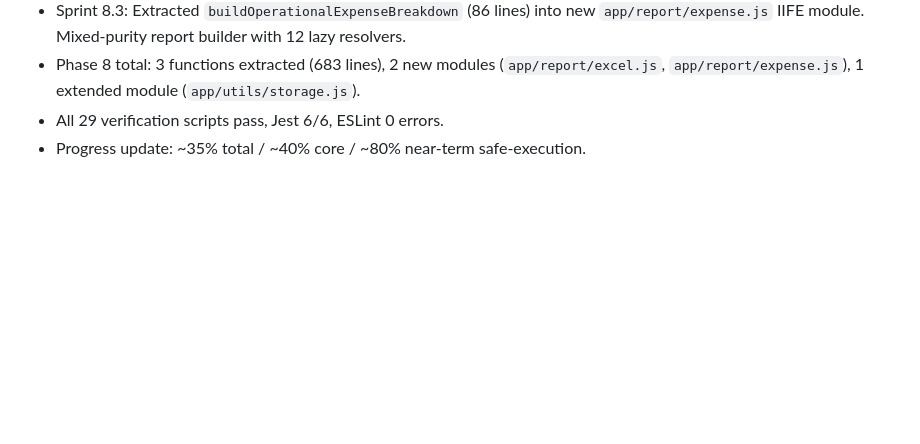
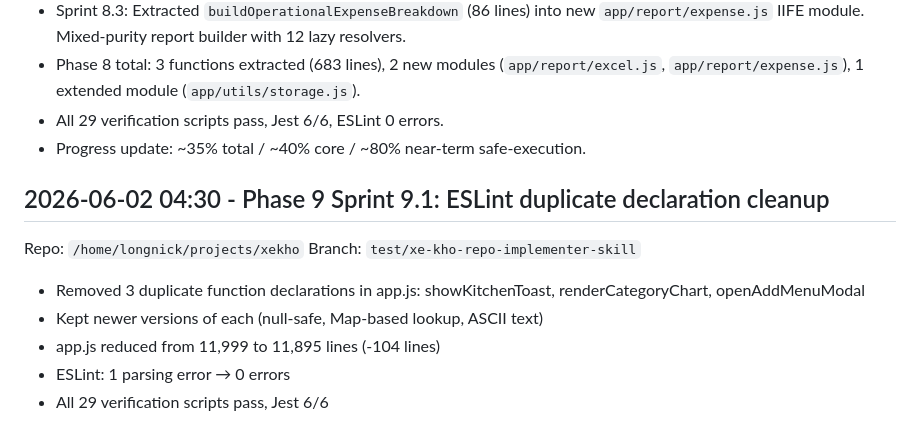
Before and after one commit to longnick/xekho, a Markdown page: docs/ai-map/CHANGELOG_AI.md, the part around the change. Drawn GitHub-style; blank space fills up the shorter version.

Commit message:
docs: Phase 9 task log and changelog update

```diff
--- a/docs/ai-map/CHANGELOG_AI.md
+++ b/docs/ai-map/CHANGELOG_AI.md
@@ -981,3 +981,14 @@ Branch: `test/xe-kho-repo-implementer-skill`
 - Phase 8 total: 3 functions extracted (683 lines), 2 new modules (`app/report/excel.js`, `app/report/expense.js`), 1 extended module (`app/utils/storage.js`).
 - All 29 verification scripts pass, Jest 6/6, ESLint 0 errors.
 - Progress update: ~35% total / ~40% core / ~80% near-term safe-execution.
+
+## 2026-06-02 04:30 - Phase 9 Sprint 9.1: ESLint duplicate declaration cleanup
+
+Repo: `/home/longnick/projects/xekho`
+Branch: `test/xe-kho-repo-implementer-skill`
+
+- Removed 3 duplicate function declarations in app.js: showKitchenToast, renderCategoryChart, openAddMenuModal
+- Kept newer versions of each (null-safe, Map-based lookup, ASCII text)
+- app.js reduced from 11,999 to 11,895 lines (-104 lines)
+- ESLint: 1 parsing error → 0 errors
+- All 29 verification scripts pass, Jest 6/6
```
Also changed, not shown: 1 other file.
